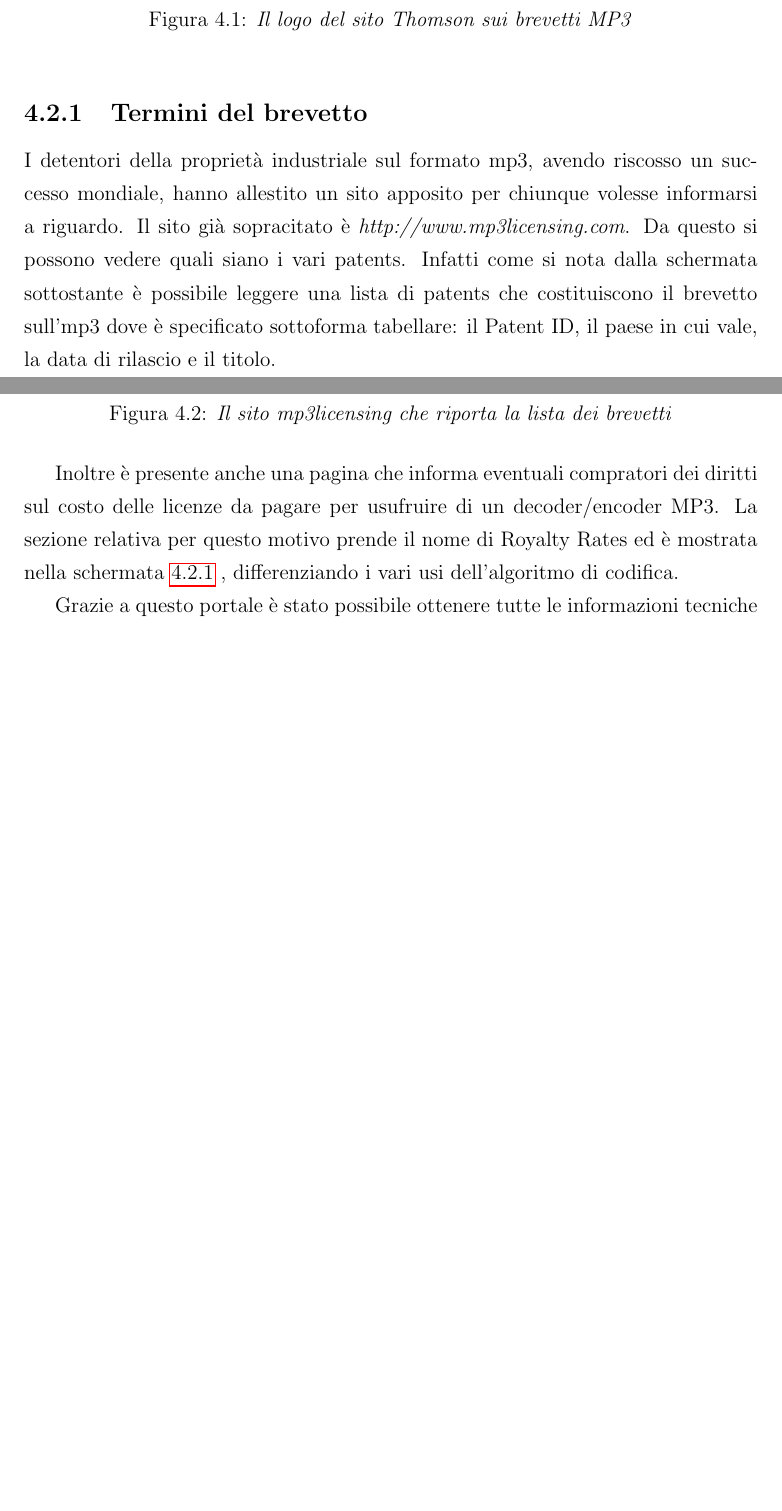
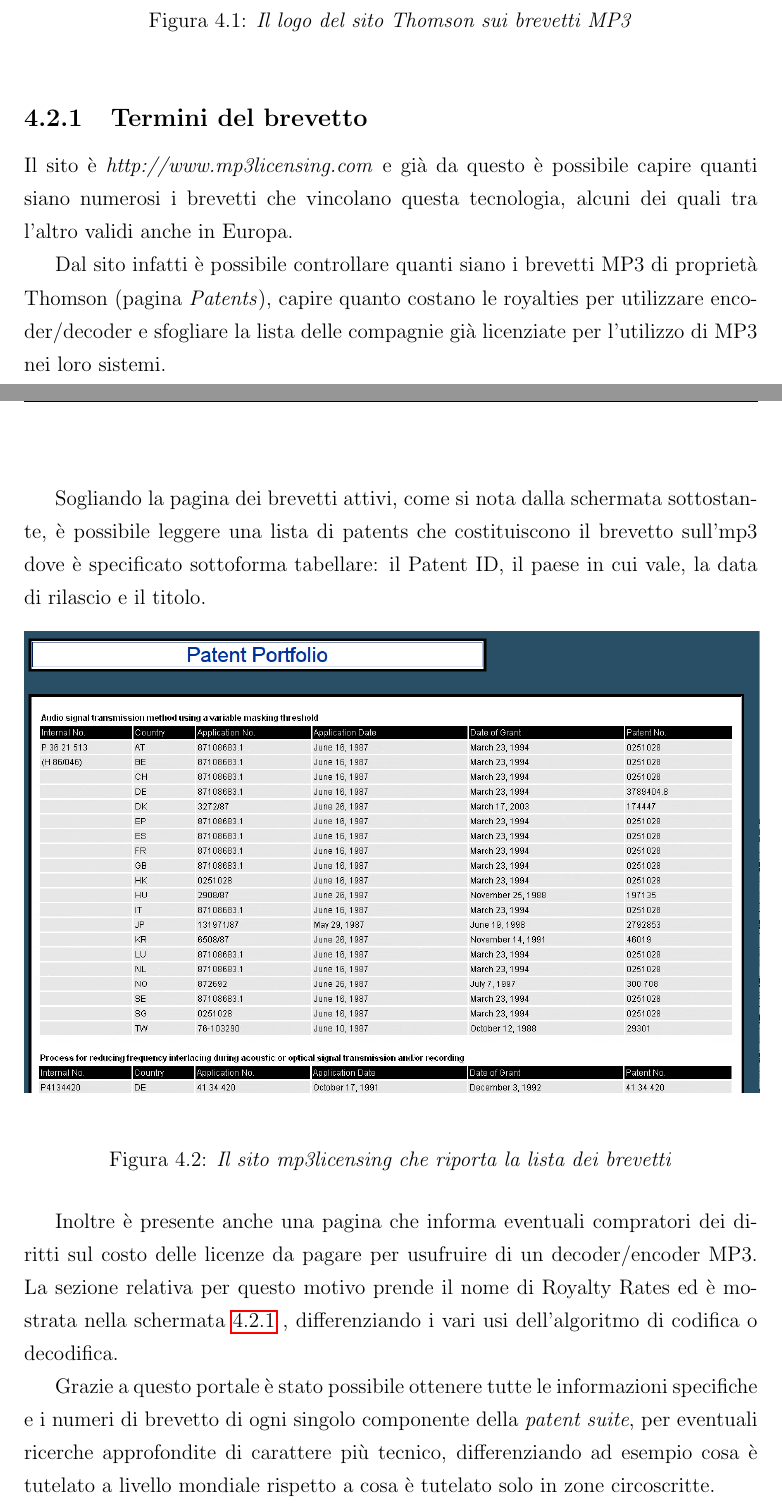
Before and after one commit to rusmanr/video-tracker, a LaTeX book (Proprietà Intellettuale/relazione.tex, which reads Proprietà Intellettuale/capitolo4.tex): two parts of pages 48 and 49 of 58 before the commit and two parts of pages 48 and 49 of 59 after it, joined at a grey line, cut so that both start at the same text, the shorter picture padded with empty space. Compiled offline with pdfLaTeX.

Commit message:
Relazione di Proprietà Intellettuale - Release Candiate 1

```diff
--- a/Proprietà Intellettuale/capitolo4.tex
+++ b/Proprietà Intellettuale/capitolo4.tex
@@ -16,7 +16,11 @@ La Thomson Consumer Electronics è la proprietaria principale del brevetto di MP
 	\caption{\textit{Il logo del sito Thomson sui brevetti MP3}}
 \end{figure}
 \subsection{Termini del brevetto}
-I detentori della proprietà industriale sul formato mp3, avendo riscosso un successo mondiale, hanno allestito un sito apposito per chiunque volesse informarsi a riguardo. Il sito già sopracitato è \textit{http://www.mp3licensing.com}. Da questo si possono vedere quali siano i vari patents. Infatti come si nota dalla schermata sottostante è possibile leggere una lista di patents che costituiscono il brevetto sull'mp3 dove è specificato sottoforma tabellare: il Patent ID, il paese in cui vale, la data di rilascio e il titolo.
+Il sito è  \textit{http://www.mp3licensing.com} e già da questo è possibile capire quanti siano numerosi i brevetti che vincolano questa tecnologia, alcuni dei quali tra l'altro validi anche in Europa.
+
+Dal sito infatti è possibile controllare quanti siano i brevetti MP3 di proprietà Thomson (pagina \textit{Patents}), capire quanto costano le royalties per utilizzare encoder/decoder e sfogliare la lista delle compagnie già licenziate per l'utilizzo di MP3 nei loro sistemi.
+
+Sogliando la pagina dei brevetti attivi, come si nota dalla schermata sottostante, è possibile leggere una lista di patents che costituiscono il brevetto sull'mp3 dove è specificato sottoforma tabellare: il Patent ID, il paese in cui vale, la data di rilascio e il titolo.
 \begin{figure}[h]
 	\begin{center}
 		\includegraphics[scale=0.4]{figure/mp3l-patens.png}
@@ -25,5 +29,5 @@ I detentori della proprietà industriale sul formato mp3, avendo riscosso un suc
 \end{figure}
 
 
-Inoltre è presente anche una pagina che informa eventuali compratori dei diritti sul costo delle licenze da pagare per usufruire di un decoder/encoder MP3. La sezione relativa per questo motivo prende il nome di Royalty Rates ed è mostrata nella schermata \ref{fig:rr} , differenziando i vari usi dell'algoritmo di codifica.
+Inoltre è presente anche una pagina che informa eventuali compratori dei diritti sul costo delle licenze da pagare per usufruire di un decoder/encoder MP3. La sezione relativa per questo motivo prende il nome di Royalty Rates ed è mostrata nella schermata \ref{fig:rr} , differenziando i vari usi dell'algoritmo di codifica o decodifica.
 
@@ -35,7 +39,7 @@ Inoltre è presente anche una pagina che informa eventuali compratori dei diritt
 \end{figure}
 
 
-Grazie a questo portale è stato possibile ottenere tutte le informazioni tecniche e i numeri di brevetto per un eventuale ricerche approfondite di carattere più tecnico.
+Grazie a questo portale è stato possibile ottenere tutte le informazioni specifiche e i numeri di brevetto di ogni singolo componente della \textit{patent suite}, per eventuali ricerche approfondite di carattere più tecnico, differenziando ad esempio cosa è tutelato a livello mondiale rispetto a cosa è tutelato solo in zone circoscritte.
 
 
 \section{Il delicato rapporto tra Microsoft ed il formato MP3}
```
Also changed, not shown: Proprietà Intellettuale/conclusioni.tex (+2 -0 lines), Proprietà Intellettuale/capitolo4.tex (8 more changed lines).
